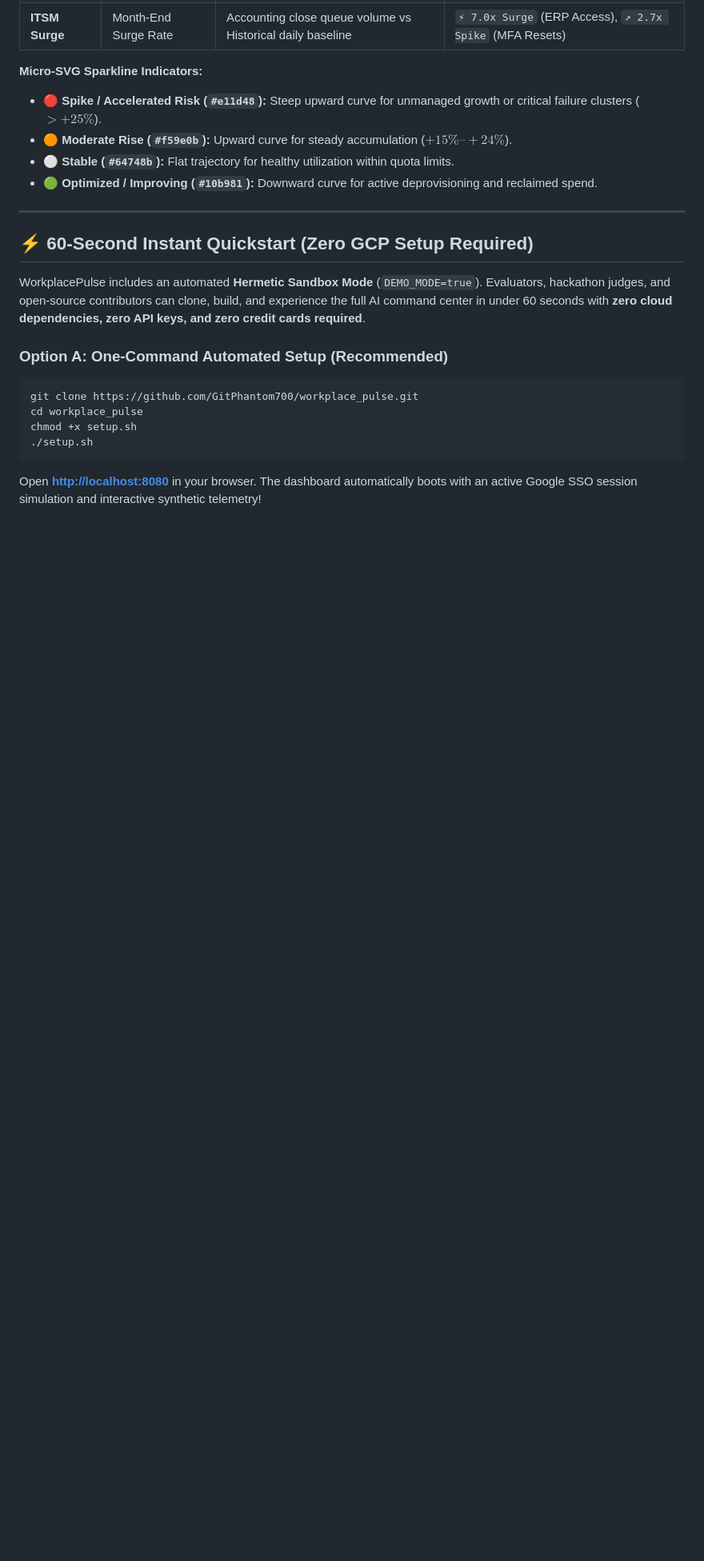
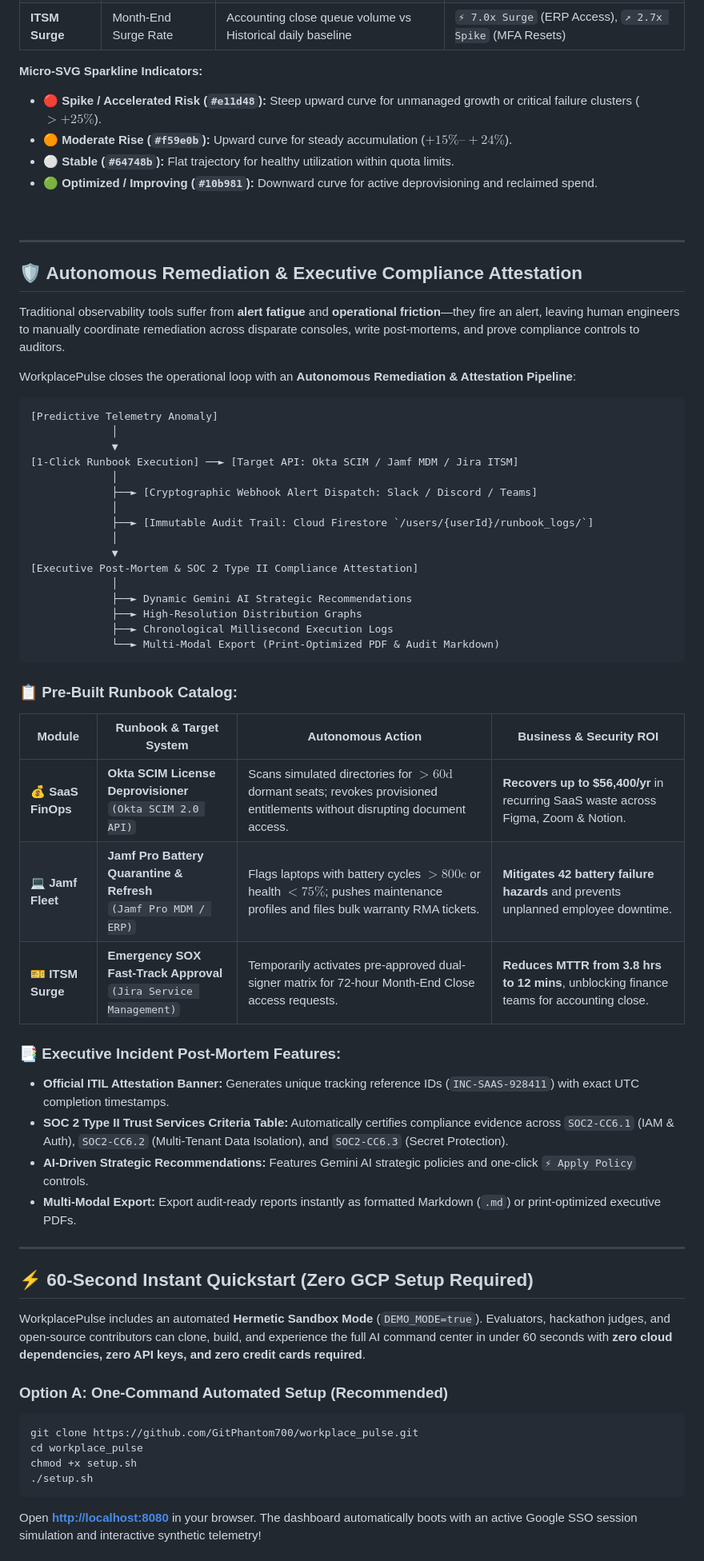
Before and after one commit to GitPhantom700/workplace_pulse, a Markdown page: README.md, the part around the change. Shown at 80% size. GitHub-like rendering; blank space fills up the shorter version.

Commit message:
Document Autonomous Remediation Engine and Executive SOC 2 Compliance Post-Mortem in README.md

````diff
--- a/README.md
+++ b/README.md
@@ -84,6 +84,48 @@ WorkplacePulse evaluates forward-looking risk trajectory by analyzing **velocity
 - ⚪ **Stable (`#64748b`):** Flat trajectory for healthy utilization within quota limits.
 - 🟢 **Optimized / Improving (`#10b981`):** Downward curve for active deprovisioning and reclaimed spend.
 
+<br>
+
+---
+
+## 🛡️ Autonomous Remediation & Executive Compliance Attestation
+
+Traditional observability tools suffer from **alert fatigue** and **operational friction**—they fire an alert, leaving human engineers to manually coordinate remediation across disparate consoles, write post-mortems, and prove compliance controls to auditors.
+
+WorkplacePulse closes the operational loop with an **Autonomous Remediation & Attestation Pipeline**:
+
+```
+[Predictive Telemetry Anomaly]
+             │
+             ▼
+[1-Click Runbook Execution] ──► [Target API: Okta SCIM / Jamf MDM / Jira ITSM]
+             │
+             ├──► [Cryptographic Webhook Alert Dispatch: Slack / Discord / Teams]
+             │
+             ├──► [Immutable Audit Trail: Cloud Firestore `/users/{userId}/runbook_logs/`]
+             │
+             ▼
+[Executive Post-Mortem & SOC 2 Type II Compliance Attestation]
+             │
+             ├──► Dynamic Gemini AI Strategic Recommendations
+             ├──► High-Resolution Distribution Graphs
+             ├──► Chronological Millisecond Execution Logs
+             └──► Multi-Modal Export (Print-Optimized PDF & Audit Markdown)
+```
+
+### 📋 Pre-Built Runbook Catalog:
+
+| Module | Runbook & Target System | Autonomous Action | Business & Security ROI |
+|---|---|---|---|
+| **💰 SaaS FinOps** | **Okta SCIM License Deprovisioner**<br>`(Okta SCIM 2.0 API)` | Scans simulated directories for $>60\text{d}$ dormant seats; revokes provisioned entitlements without disrupting document access. | **Recovers up to $56,400/yr** in recurring SaaS waste across Figma, Zoom & Notion. |
+| **💻 Jamf Fleet** | **Jamf Pro Battery Quarantine & Refresh**<br>`(Jamf Pro MDM / ERP)` | Flags laptops with battery cycles $>800\text{c}$ or health $<75\%$; pushes maintenance profiles and files bulk warranty RMA tickets. | **Mitigates 42 battery failure hazards** and prevents unplanned employee downtime. |
+| **🎫 ITSM Surge** | **Emergency SOX Fast-Track Approval**<br>`(Jira Service Management)` | Temporarily activates pre-approved dual-signer matrix for 72-hour Month-End Close access requests. | **Reduces MTTR from 3.8 hrs to 12 mins**, unblocking finance teams for accounting close. |
+
+### 📑 Executive Incident Post-Mortem Features:
+* **Official ITIL Attestation Banner:** Generates unique tracking reference IDs (`INC-SAAS-928411`) with exact UTC completion timestamps.
+* **SOC 2 Type II Trust Services Criteria Table:** Automatically certifies compliance evidence across `SOC2-CC6.1` (IAM & Auth), `SOC2-CC6.2` (Multi-Tenant Data Isolation), and `SOC2-CC6.3` (Secret Protection).
+* **AI-Driven Strategic Recommendations:** Features Gemini AI strategic policies and one-click `⚡ Apply Policy` controls.
+* **Multi-Modal Export:** Export audit-ready reports instantly as formatted Markdown (`.md`) or print-optimized executive PDFs.
 
 ---
 
````
